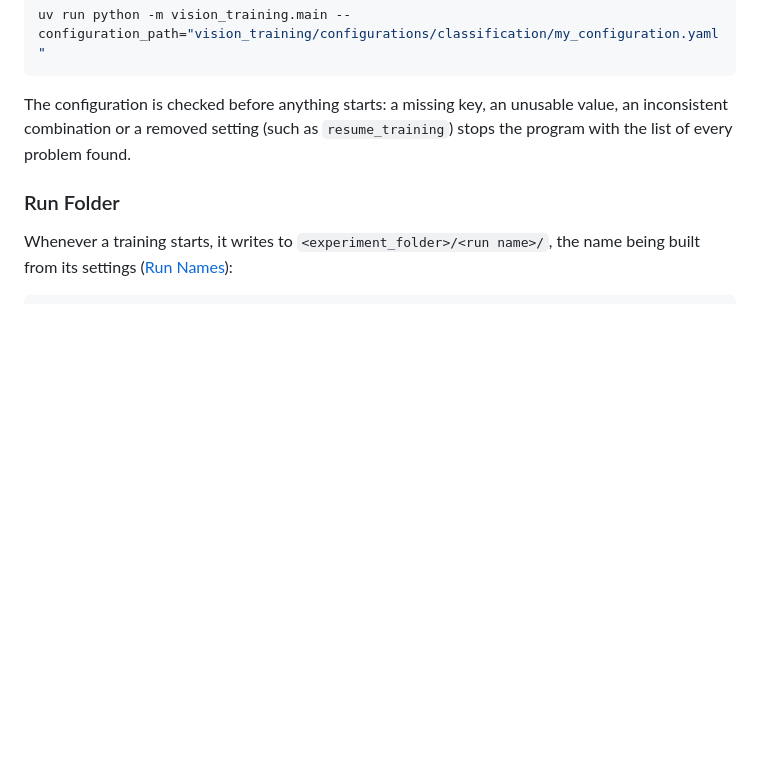
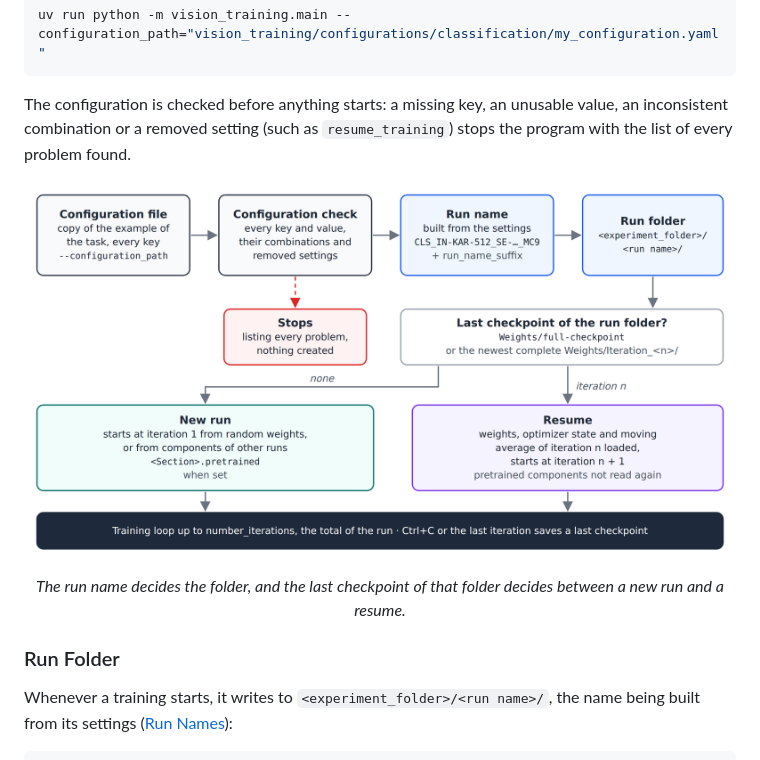
Before and after one commit to kelevra1993/visual-language-model-spark, a Markdown page: README.md, the part around one of its changes. Rendered like a GitHub page; pictures changed too: README/launch_flow.png (added); blank space fills up the shorter version.

```diff
--- a/README.md
+++ b/README.md
@@ -147,6 +147,11 @@ uv run python -m vision_training.main --configuration_path="vision_training/conf
 
 The configuration is checked before anything starts: a missing key, an unusable value, an inconsistent combination or a removed setting (such as `resume_training`) stops the program with the list of every problem found.
 
+<p align="center">
+  <img src="README/launch_flow.png" width="100%" />
+</p>
+<p align="center"><em>The run name decides the folder, and the last checkpoint of that folder decides between a new run and a resume.</em></p>
+
 ### Run Folder
 Whenever a training starts, it writes to `<experiment_folder>/<run name>/`, the name being built from its settings ([Run Names](#run-names)):
 
```
Also changed, not shown: other parts of README.md (+45 -8 lines), README/augmentation_types.jpg (added), README/augmented_detection_samples.gif (added), README/moving_average_of_the_weights.png (added), README/resume_rules.png (added), README/run_folder_schedule.png (added).
